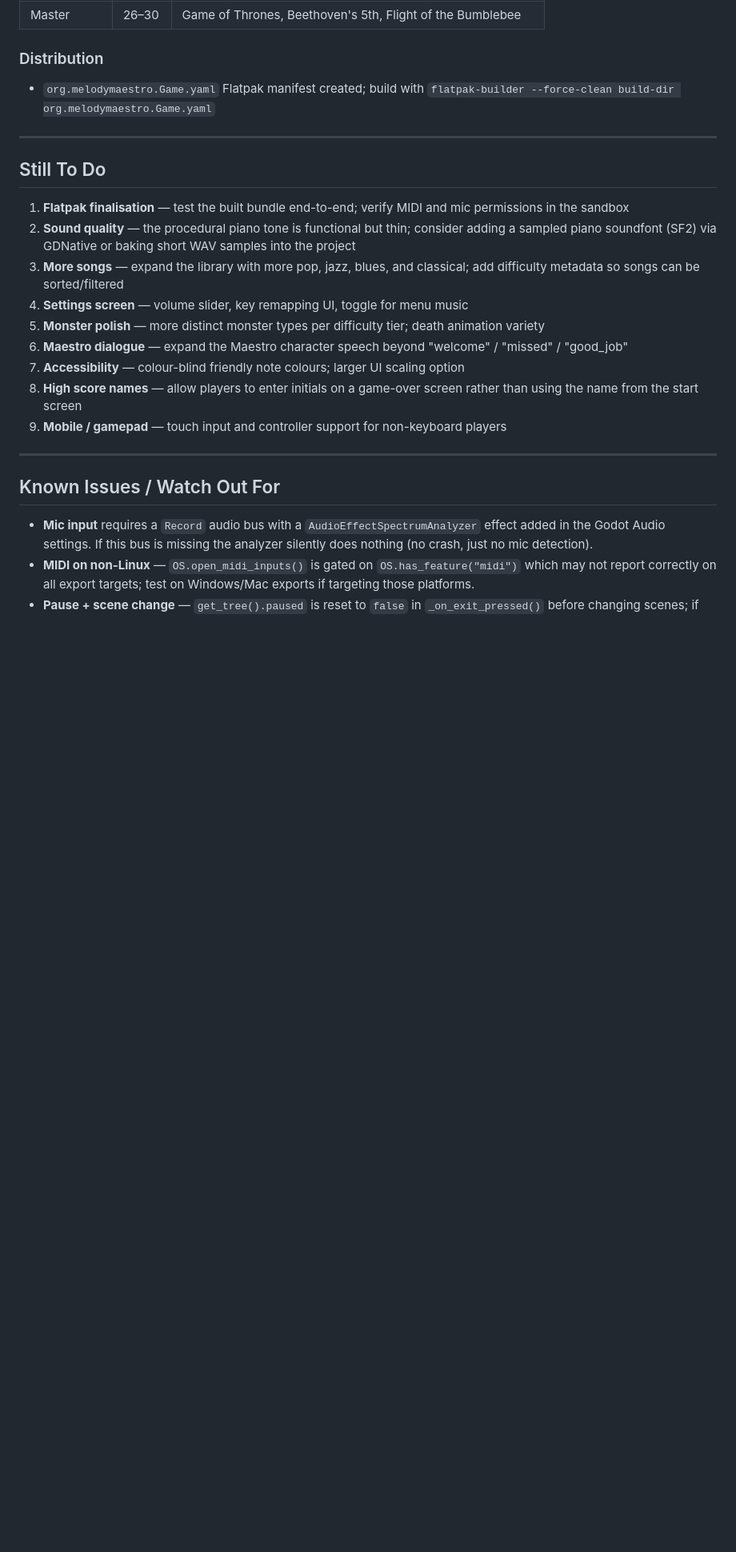
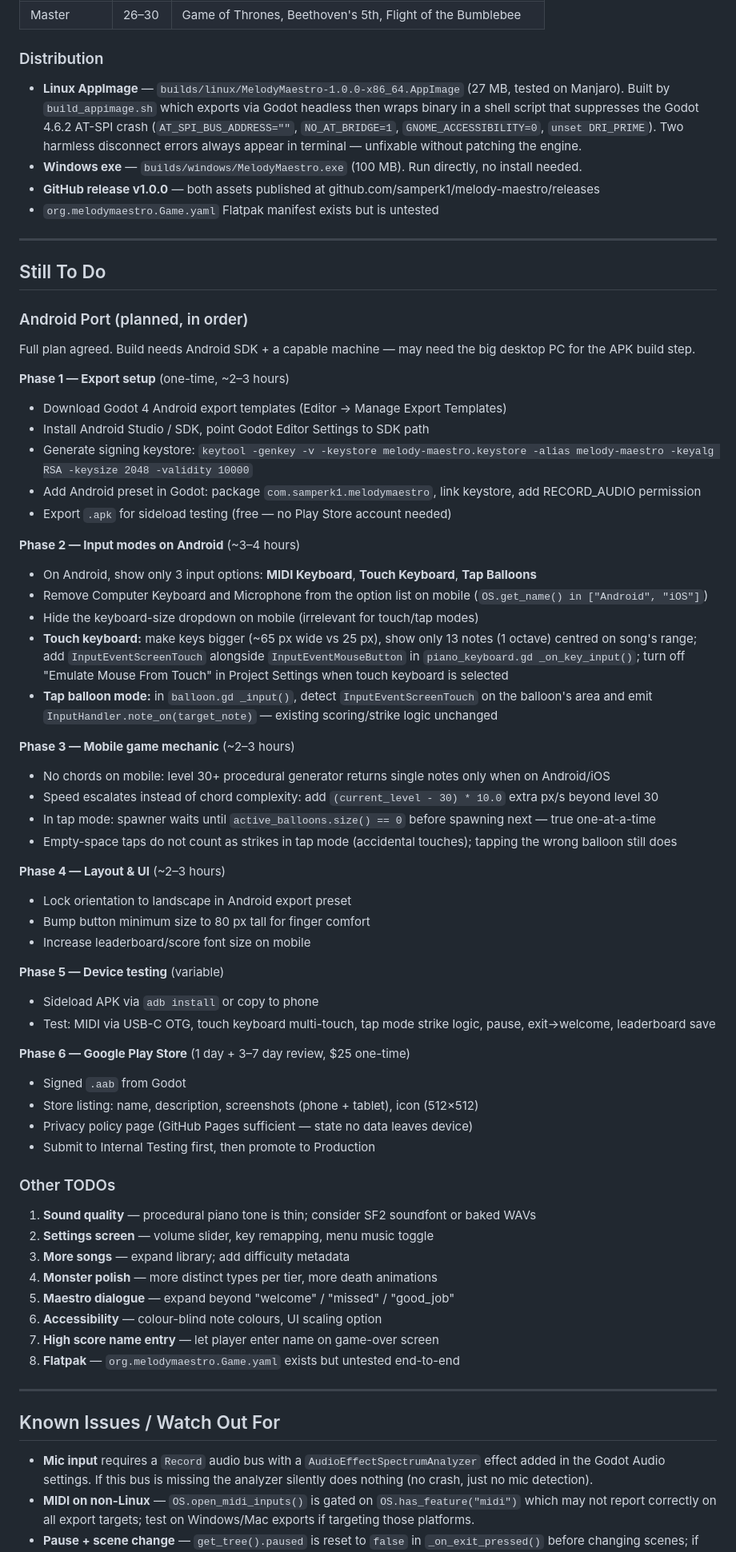
Before and after one commit to samperk1/melody-maestro, a Markdown page: DEV_NOTES.md, the part around one of its changes. Shown at 80% size. GitHub-like rendering; blank space fills up the shorter version.

Commit message:
Update DEV_NOTES: fix stale architecture notes, add v1.0.0 changelog, detail Android port plan
Co-Authored-By: Sam Perkins <samperk1@hotmail.com>

```diff
--- a/DEV_NOTES.md
+++ b/DEV_NOTES.md
@@ -69,21 +69,63 @@ Scene flow: `welcome_screen.tscn` → `main_game.tscn` (reloaded on restart or l
 | Master | 26–30 | Game of Thrones, Beethoven's 5th, Flight of the Bumblebee |
 
 ### Distribution
-- `org.melodymaestro.Game.yaml` Flatpak manifest created; build with `flatpak-builder --force-clean build-dir org.melodymaestro.Game.yaml`
+- **Linux AppImage** — `builds/linux/MelodyMaestro-1.0.0-x86_64.AppImage` (27 MB, tested on Manjaro). Built by `build_appimage.sh` which exports via Godot headless then wraps binary in a shell script that suppresses the Godot 4.6.2 AT-SPI crash (`AT_SPI_BUS_ADDRESS=""`, `NO_AT_BRIDGE=1`, `GNOME_ACCESSIBILITY=0`, `unset DRI_PRIME`). Two harmless disconnect errors always appear in terminal — unfixable without patching the engine.
+- **Windows exe** — `builds/windows/MelodyMaestro.exe` (100 MB). Run directly, no install needed.
+- **GitHub release v1.0.0** — both assets published at github.com/samperk1/melody-maestro/releases
+- `org.melodymaestro.Game.yaml` Flatpak manifest exists but is untested
 
 ---
 
 ## Still To Do
 
-1. **Flatpak finalisation** — test the built bundle end-to-end; verify MIDI and mic permissions in the sandbox
-2. **Sound quality** — the procedural piano tone is functional but thin; consider adding a sampled piano soundfont (SF2) via GDNative or baking short WAV samples into the project
-3. **More songs** — expand the library with more pop, jazz, blues, and classical; add difficulty metadata so songs can be sorted/filtered
-4. **Settings screen** — volume slider, key remapping UI, toggle for menu music
-5. **Monster polish** — more distinct monster types per difficulty tier; death animation variety
-6. **Maestro dialogue** — expand the Maestro character speech beyond "welcome" / "missed" / "good_job"
-7. **Accessibility** — colour-blind friendly note colours; larger UI scaling option
-8. **High score names** — allow players to enter initials on a game-over screen rather than using the name from the start screen
-9. **Mobile / gamepad** — touch input and controller support for non-keyboard players
+### Android Port (planned, in order)
+
+Full plan agreed. Build needs Android SDK + a capable machine — may need the big desktop PC for the APK build step.
+
+**Phase 1 — Export setup** (one-time, ~2–3 hours)
+- Download Godot 4 Android export templates (Editor → Manage Export Templates)
+- Install Android Studio / SDK, point Godot Editor Settings to SDK path
+- Generate signing keystore: `keytool -genkey -v -keystore melody-maestro.keystore -alias melody-maestro -keyalg RSA -keysize 2048 -validity 10000`
+- Add Android preset in Godot: package `com.samperk1.melodymaestro`, link keystore, add RECORD_AUDIO permission
+- Export `.apk` for sideload testing (free — no Play Store account needed)
+
+**Phase 2 — Input modes on Android** (~3–4 hours)
+- On Android, show only 3 input options: **MIDI Keyboard**, **Touch Keyboard**, **Tap Balloons**
+- Remove Computer Keyboard and Microphone from the option list on mobile (`OS.get_name() in ["Android", "iOS"]`)
+- Hide the keyboard-size dropdown on mobile (irrelevant for touch/tap modes)
+- **Touch keyboard:** make keys bigger (~65 px wide vs 25 px), show only 13 notes (1 octave) centred on song's range; add `InputEventScreenTouch` alongside `InputEventMouseButton` in `piano_keyboard.gd _on_key_input()`; turn off "Emulate Mouse From Touch" in Project Settings when touch keyboard is selected
+- **Tap balloon mode:** in `balloon.gd _input()`, detect `InputEventScreenTouch` on the balloon's area and emit `InputHandler.note_on(target_note)` — existing scoring/strike logic unchanged
+
+**Phase 3 — Mobile game mechanic** (~2–3 hours)
+- No chords on mobile: level 30+ procedural generator returns single notes only when on Android/iOS
+- Speed escalates instead of chord complexity: add `(current_level - 30) * 10.0` extra px/s beyond level 30
+- In tap mode: spawner waits until `active_balloons.size() == 0` before spawning next — true one-at-a-time
+- Empty-space taps do not count as strikes in tap mode (accidental touches); tapping the wrong balloon still does
+
+**Phase 4 — Layout & UI** (~2–3 hours)
+- Lock orientation to landscape in Android export preset
+- Bump button minimum size to 80 px tall for finger comfort
+- Increase leaderboard/score font size on mobile
+
+**Phase 5 — Device testing** (variable)
+- Sideload APK via `adb install` or copy to phone
+- Test: MIDI via USB-C OTG, touch keyboard multi-touch, tap mode strike logic, pause, exit→welcome, leaderboard save
+
+**Phase 6 — Google Play Store** (1 day + 3–7 day review, $25 one-time)
+- Signed `.aab` from Godot
+- Store listing: name, description, screenshots (phone + tablet), icon (512×512)
+- Privacy policy page (GitHub Pages sufficient — state no data leaves device)
+- Submit to Internal Testing first, then promote to Production
+
+### Other TODOs
+1. **Sound quality** — procedural piano tone is thin; consider SF2 soundfont or baked WAVs
+2. **Settings screen** — volume slider, key remapping, menu music toggle
+3. **More songs** — expand library; add difficulty metadata
+4. **Monster polish** — more distinct types per tier, more death animations
+5. **Maestro dialogue** — expand beyond "welcome" / "missed" / "good_job"
+6. **Accessibility** — colour-blind note colours, UI scaling option
+7. **High score name entry** — let player enter name on game-over screen
+8. **Flatpak** — `org.melodymaestro.Game.yaml` exists but untested end-to-end
 
 ---
 
```
Also changed, not shown: other parts of DEV_NOTES.md (+9 -2 lines).
